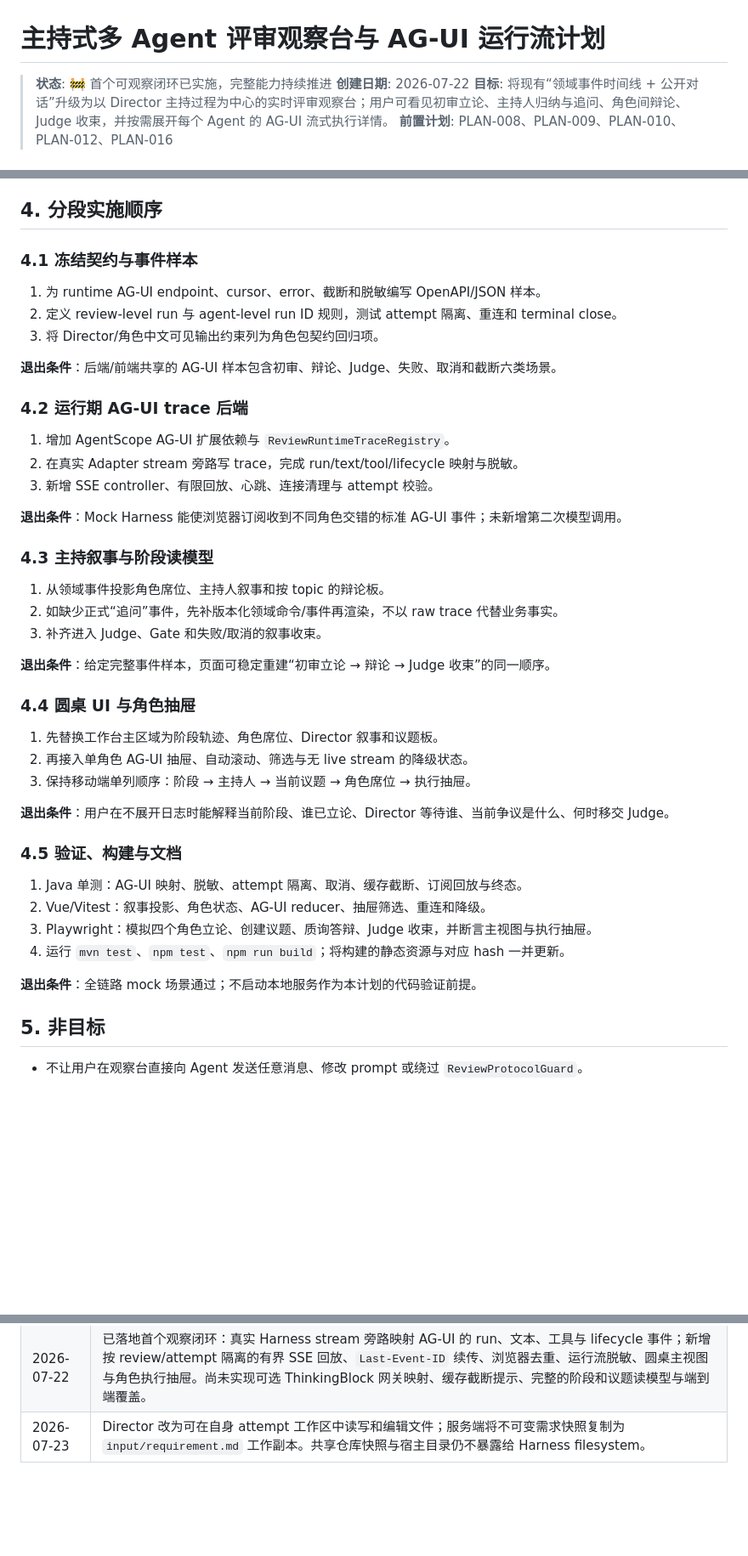
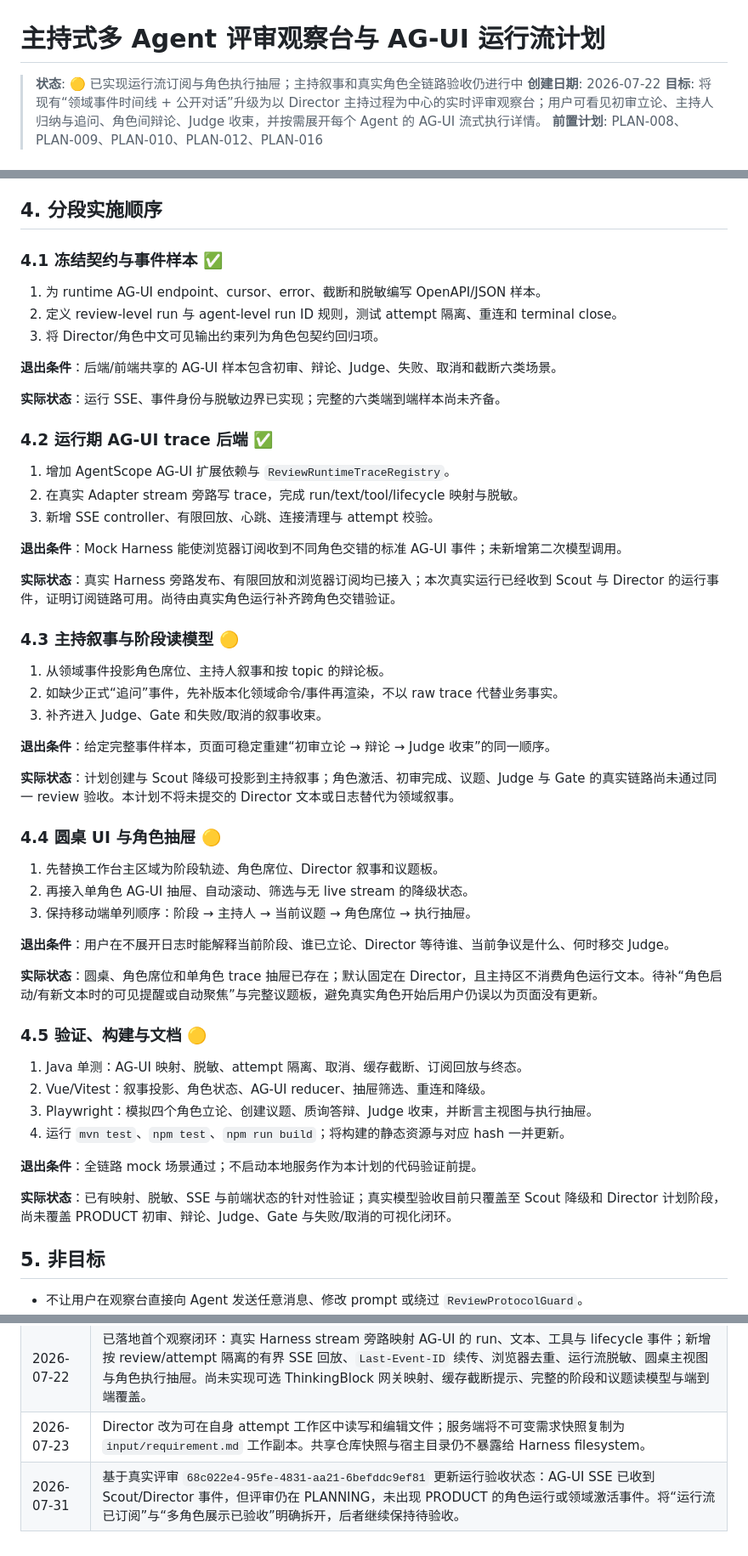
Before and after one commit to cc-chongming/chongming, a Markdown page: docs/AIREVIEW-PLAN-017-主持式多Agent评审观察台与AGUI运行流.md, 3 parts joined by grey strips. Shown at 85% size. GitHub-like rendering; blank space fills up the shorter version.

Commit message:
docs(review-runtime): record live validation status

```diff
--- a/docs/AIREVIEW-PLAN-017-主持式多Agent评审观察台与AGUI运行流.md
+++ b/docs/AIREVIEW-PLAN-017-主持式多Agent评审观察台与AGUI运行流.md
@@ -1,6 +1,6 @@
 # 主持式多 Agent 评审观察台与 AG-UI 运行流计划
 
-> **状态**: 🚧 首个可观察闭环已实施，完整能力持续推进
+> **状态**: 🟡 已实现运行流订阅与角色执行抽屉；主持叙事和真实角色全链路验收仍进行中
 > **创建日期**: 2026-07-22
 > **目标**: 将现有“领域事件时间线 + 公开对话”升级为以 Director 主持过程为中心的实时评审观察台；用户可看见初审立论、主持人归纳与追问、角色间辩论、Judge 收束，并按需展开每个 Agent 的 AG-UI 流式执行详情。
 > **前置计划**: PLAN-008、PLAN-009、PLAN-010、PLAN-012、PLAN-016
@@ -128,7 +130,7 @@ Judge     待命
 
 ## 4. 分段实施顺序
 
-### 4.1 冻结契约与事件样本
+### 4.1 冻结契约与事件样本 ✅
 
 1. 为 runtime AG-UI endpoint、cursor、error、截断和脱敏编写 OpenAPI/JSON 样本。
 2. 定义 review-level run 与 agent-level run ID 规则，测试 attempt 隔离、重连和 terminal close。
@@ -136,7 +138,9 @@ Judge     待命
 
 **退出条件**：后端/前端共享的 AG-UI 样本包含初审、辩论、Judge、失败、取消和截断六类场景。
 
-### 4.2 运行期 AG-UI trace 后端
+**实际状态**：运行 SSE、事件身份与脱敏边界已实现；完整的六类端到端样本尚未齐备。
+
+### 4.2 运行期 AG-UI trace 后端 ✅
 
 1. 增加 AgentScope AG-UI 扩展依赖与 `ReviewRuntimeTraceRegistry`。
 2. 在真实 Adapter stream 旁路写 trace，完成 run/text/tool/lifecycle 映射与脱敏。
@@ -144,7 +148,9 @@ Judge     待命
 
 **退出条件**：Mock Harness 能使浏览器订阅收到不同角色交错的标准 AG-UI 事件；未新增第二次模型调用。
 
-### 4.3 主持叙事与阶段读模型
+**实际状态**：真实 Harness 旁路发布、有限回放和浏览器订阅均已接入；本次真实运行已经收到 Scout 与 Director 的运行事件，证明订阅链路可用。尚待由真实角色运行补齐跨角色交错验证。
+
+### 4.3 主持叙事与阶段读模型 🟡
 
 1. 从领域事件投影角色席位、主持人叙事和按 topic 的辩论板。
 2. 如缺少正式“追问”事件，先补版本化领域命令/事件再渲染，不以 raw trace 代替业务事实。
@@ -152,7 +158,9 @@ Judge     待命
 
 **退出条件**：给定完整事件样本，页面可稳定重建“初审立论 → 辩论 → Judge 收束”的同一顺序。
 
-### 4.4 圆桌 UI 与角色抽屉
+**实际状态**：计划创建与 Scout 降级可投影到主持叙事；角色激活、初审完成、议题、Judge 与 Gate 的真实链路尚未通过同一 review 验收。本计划不将未提交的 Director 文本或日志替代为领域叙事。
+
+### 4.4 圆桌 UI 与角色抽屉 🟡
 
 1. 先替换工作台主区域为阶段轨迹、角色席位、Director 叙事和议题板。
 2. 再接入单角色 AG-UI 抽屉、自动滚动、筛选与无 live stream 的降级状态。
@@ -160,7 +168,9 @@ Judge     待命
 
 **退出条件**：用户在不展开日志时能解释当前阶段、谁已立论、Director 等待谁、当前争议是什么、何时移交 Judge。
 
-### 4.5 验证、构建与文档
+**实际状态**：圆桌、角色席位和单角色 trace 抽屉已存在；默认固定在 Director，且主持区不消费角色运行文本。待补“角色启动/有新文本时的可见提醒或自动聚焦”与完整议题板，避免真实角色开始后用户仍误以为页面没有更新。
+
+### 4.5 验证、构建与文档 🟡
 
 1. Java 单测：AG-UI 映射、脱敏、attempt 隔离、取消、缓存截断、订阅回放与终态。
 2. Vue/Vitest：叙事投影、角色状态、AG-UI reducer、抽屉筛选、重连和降级。
@@ -168,6 +178,8 @@ Judge     待命
 4. 运行 `mvn test`、`npm test`、`npm run build`；将构建的静态资源与对应 hash 一并更新。
 
 **退出条件**：全链路 mock 场景通过；不启动本地服务作为本计划的代码验证前提。
+
+**实际状态**：已有映射、脱敏、SSE 与前端状态的针对性验证；真实模型验收目前只覆盖至 Scout 降级和 Director 计划阶段，尚未覆盖 PRODUCT 初审、辩论、Judge、Gate 与失败/取消的可视化闭环。
 
 ## 5. 非目标
 
@@ -228,3 +240,4 @@ Judge     待命
 | 2026-07-22 | 根据“主持人主持流程、角色结论回传、可展开执行流”的要求创建计划。 |
 | 2026-07-22 | 已落地首个观察闭环：真实 Harness stream 旁路映射 AG-UI 的 run、文本、工具与 lifecycle 事件；新增按 review/attempt 隔离的有界 SSE 回放、`Last-Event-ID` 续传、浏览器去重、运行流脱敏、圆桌主视图与角色执行抽屉。尚未实现可选 ThinkingBlock 网关映射、缓存截断提示、完整的阶段和议题读模型与端到端覆盖。 |
 | 2026-07-23 | Director 改为可在自身 attempt 工作区中读写和编辑文件；服务端将不可变需求快照复制为 `input/requirement.md` 工作副本。共享仓库快照与宿主目录仍不暴露给 Harness filesystem。 |
+| 2026-07-31 | 基于真实评审 `68c022e4-95fe-4831-aa21-6befddc9ef81` 更新运行验收状态：AG-UI SSE 已收到 Scout/Director 事件，但评审仍在 PLANNING，未出现 PRODUCT 的角色运行或领域激活事件。将“运行流已订阅”与“多角色展示已验收”明确拆开，后者继续保持待验收。 |
```
Also changed, not shown: other parts of docs/AIREVIEW-PLAN-017-主持式多Agent评审观察台与AGUI运行流.md (+2 -0 lines).
